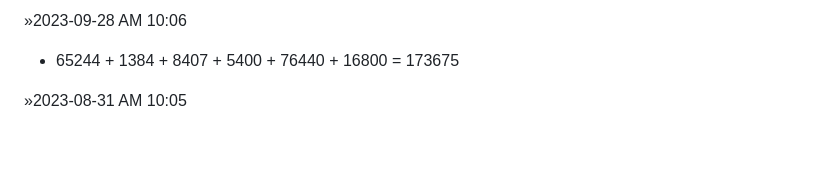
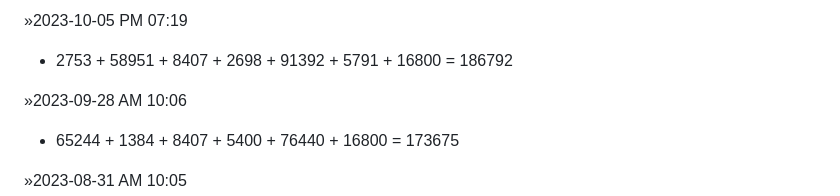
Before and after one commit to luoxupan/wiki, a Markdown page: issues/step-by-step.md, the part around the change. Rendered like a GitHub page; folded sections open; blank space fills up the shorter version.

Commit message:
deploy: 039bea3d62f652890be9762f80e9b7872c9b586c

```diff
--- a/issues/step-by-step.md
+++ b/issues/step-by-step.md
@@ -1,5 +1,10 @@
 <details>
 <summary></summary>
+
+
+
+&raquo;2023-10-05 PM 07:19
+- 2753 + 58951 + 8407 + 2698 + 91392 + 5791 + 16800 = 186792
 
 &raquo;2023-09-28 AM 10:06
 - 65244 + 1384 + 8407 + 5400 + 76440 + 16800 = 173675
```
